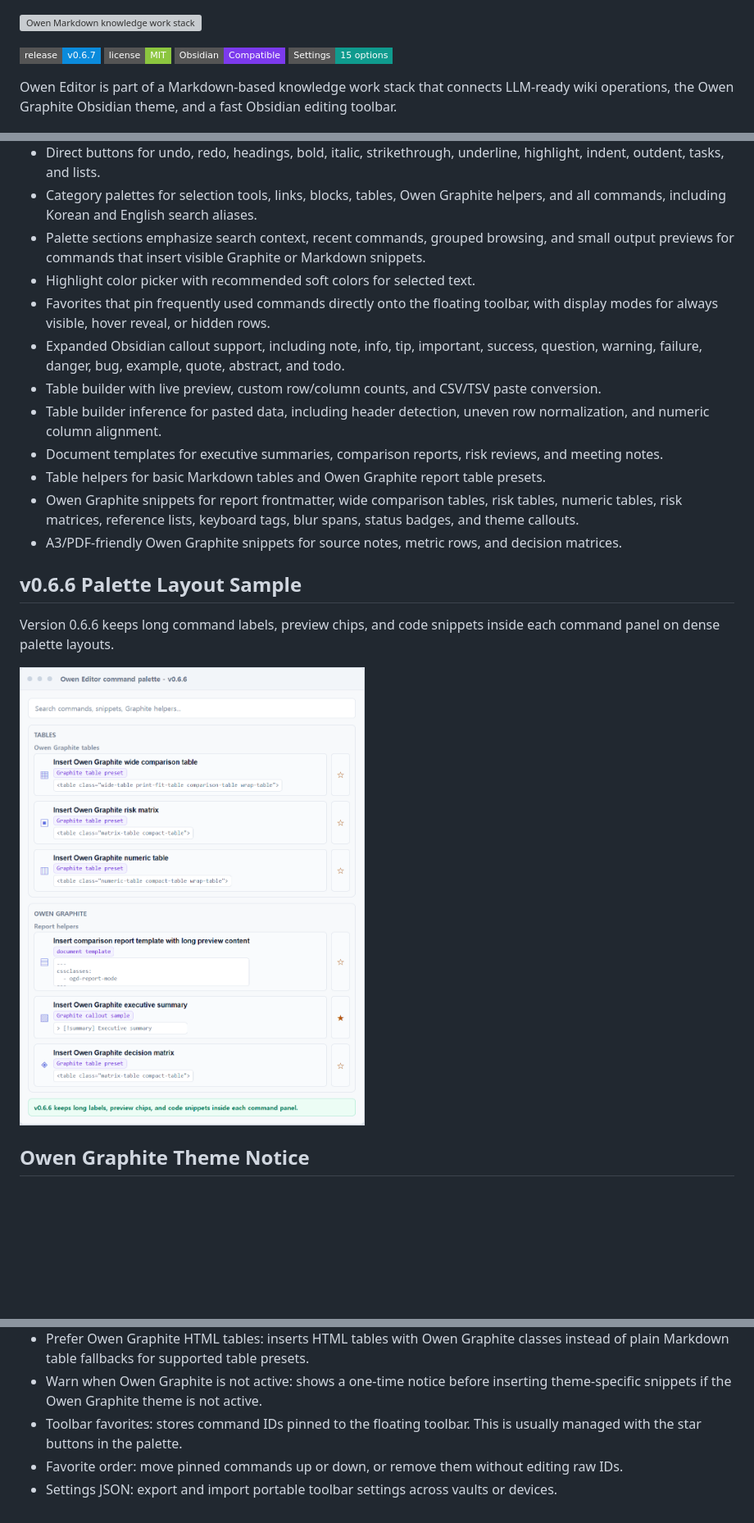
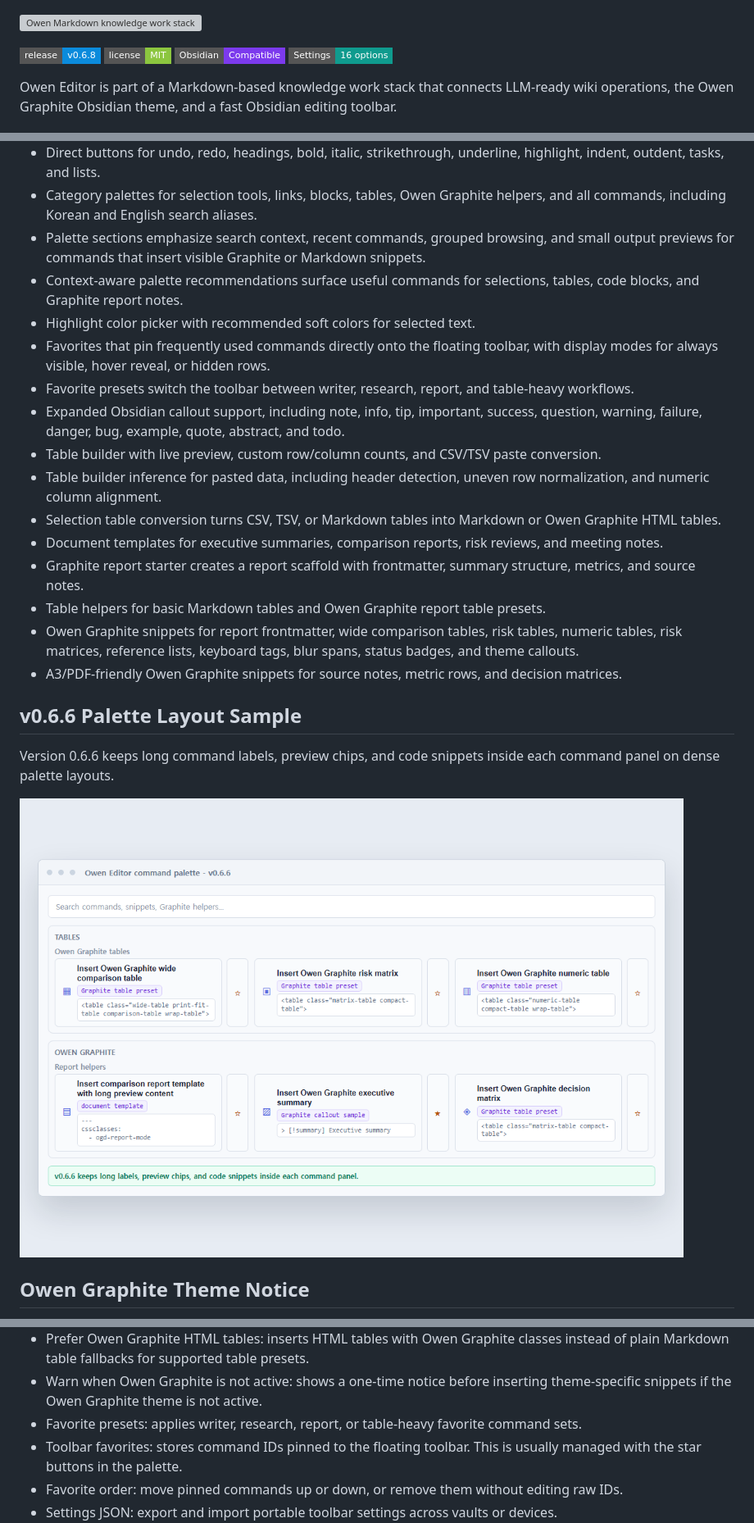
Before and after one commit to towishy/owen-editor, a Markdown page: README.md, 3 parts joined by grey strips. Shown at 82% size. Drawn GitHub-style; pictures changed too: screenshots/owen-editor-v0.6.6-palette-overflow.png; badges without logos; blank space fills up the shorter version; grey boxes are pictures that could not be loaded.

Commit message:
Add workflow recommendations and report starter

```diff
--- a/README.md
+++ b/README.md
@@ -1,9 +1,9 @@
 ![Owen Markdown knowledge work stack](screenshots/owen-knowledge-work-stack.svg)
 
-![release v0.6.7](https://img.shields.io/badge/release-v0.6.7-0b8bdc?style=flat-square)
+![release v0.6.8](https://img.shields.io/badge/release-v0.6.8-0b8bdc?style=flat-square)
 ![license MIT](https://img.shields.io/badge/license-MIT-8cc63f?style=flat-square)
 ![Obsidian Compatible](https://img.shields.io/badge/Obsidian-Compatible-7c3aed?style=flat-square&logo=obsidian&logoColor=white)
-![Settings 15 options](https://img.shields.io/badge/Settings-15%20options-0f9b8e?style=flat-square)
+![Settings 16 options](https://img.shields.io/badge/Settings-16%20options-0f9b8e?style=flat-square)
 
 Owen Editor is part of a Markdown-based knowledge work stack that connects LLM-ready wiki operations, the Owen Graphite Obsidian theme, and a fast Obsidian editing toolbar.
 
@@ -24,12 +24,16 @@ Owen Editor is an Obsidian plugin that brings a practical Markdown editing toolb
 - Direct buttons for undo, redo, headings, bold, italic, strikethrough, underline, highlight, indent, outdent, tasks, and lists.
 - Category palettes for selection tools, links, blocks, tables, Owen Graphite helpers, and all commands, including Korean and English search aliases.
 - Palette sections emphasize search context, recent commands, grouped browsing, and small output previews for commands that insert visible Graphite or Markdown snippets.
+- Context-aware palette recommendations surface useful commands for selections, tables, code blocks, and Graphite report notes.
 - Highlight color picker with recommended soft colors for selected text.
 - Favorites that pin frequently used commands directly onto the floating toolbar, with display modes for always visible, hover reveal, or hidden rows.
+- Favorite presets switch the toolbar between writer, research, report, and table-heavy workflows.
 - Expanded Obsidian callout support, including note, info, tip, important, success, question, warning, failure, danger, bug, example, quote, abstract, and todo.
 - Table builder with live preview, custom row/column counts, and CSV/TSV paste conversion.
 - Table builder inference for pasted data, including header detection, uneven row normalization, and numeric column alignment.
+- Selection table conversion turns CSV, TSV, or Markdown tables into Markdown or Owen Graphite HTML tables.
 - Document templates for executive summaries, comparison reports, risk reviews, and meeting notes.
+- Graphite report starter creates a report scaffold with frontmatter, summary structure, metrics, and source notes.
 - Table helpers for basic Markdown tables and Owen Graphite report table presets.
 - Owen Graphite snippets for report frontmatter, wide comparison tables, risk tables, numeric tables, risk matrices, reference lists, keyboard tags, blur spans, status badges, and theme callouts.
 - A3/PDF-friendly Owen Graphite snippets for source notes, metric rows, and decision matrices.
@@ -87,6 +91,7 @@ Use the table builder from the Tables palette when you need a custom number of r
 - Command feedback: briefly highlights toolbar buttons after a command runs.
 - Prefer Owen Graphite HTML tables: inserts HTML tables with Owen Graphite classes instead of plain Markdown table fallbacks for supported table presets.
 - Warn when Owen Graphite is not active: shows a one-time notice before inserting theme-specific snippets if the Owen Graphite theme is not active.
+- Favorite presets: applies writer, research, report, or table-heavy favorite command sets.
 - Toolbar favorites: stores command IDs pinned to the floating toolbar. This is usually managed with the star buttons in the palette.
 - Favorite order: move pinned commands up or down, or remove them without editing raw IDs.
 - Settings JSON: export and import portable toolbar settings across vaults or devices.
```
Also changed, not shown: other parts of README.md (+1 -0 lines), CHANGELOG.md (+12 -1 lines), 7 other files.
